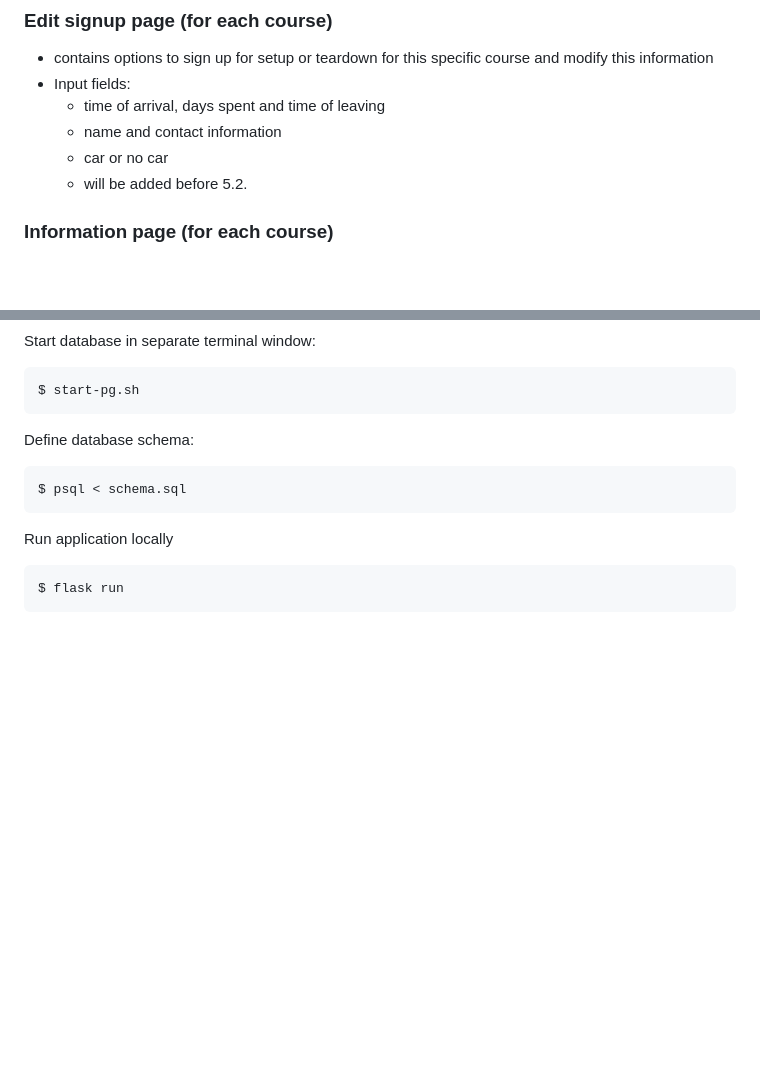
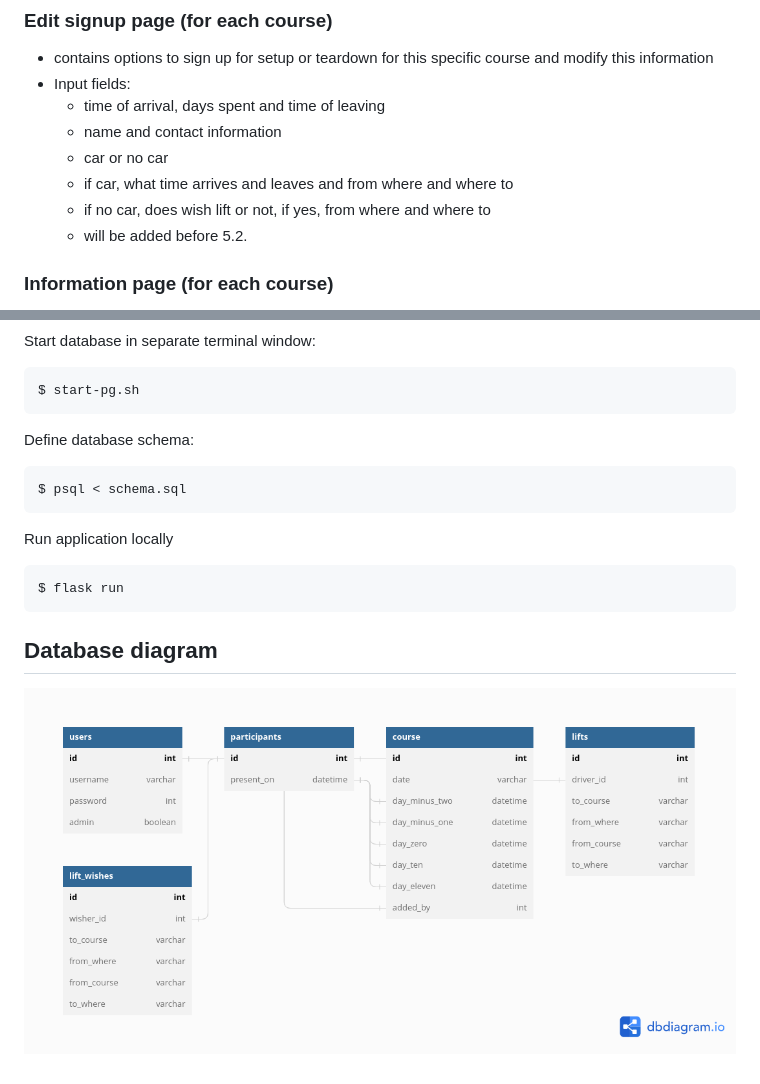
Before and after one commit to anuvirtane/signup-app, a Markdown page: README.md, 2 parts joined by grey strips. GitHub-like rendering; pictures changed too: images/dbdiagram.png (added); blank space fills up the shorter version.

Commit message:
add db diagram and update description

```diff
--- a/README.md
+++ b/README.md
@@ -23,6 +23,8 @@ Basic users can sign up for course setup and teardown and modify their own signu
     - time of arrival, days spent and time of leaving
     - name and contact information
     - car or no car
+    - if car, what time arrives and leaves and from where and where to
+    - if no car, does wish lift or not, if yes, from where and where to
     - will be added before 5.2.
 
 ### Information page (for each course)
@@ -78,3 +80,8 @@ Define database schema:
 Run application locally
 
     $ flask run
+
+
+## Database diagram
+
+![database-diagram](images/dbdiagram.png)
```
